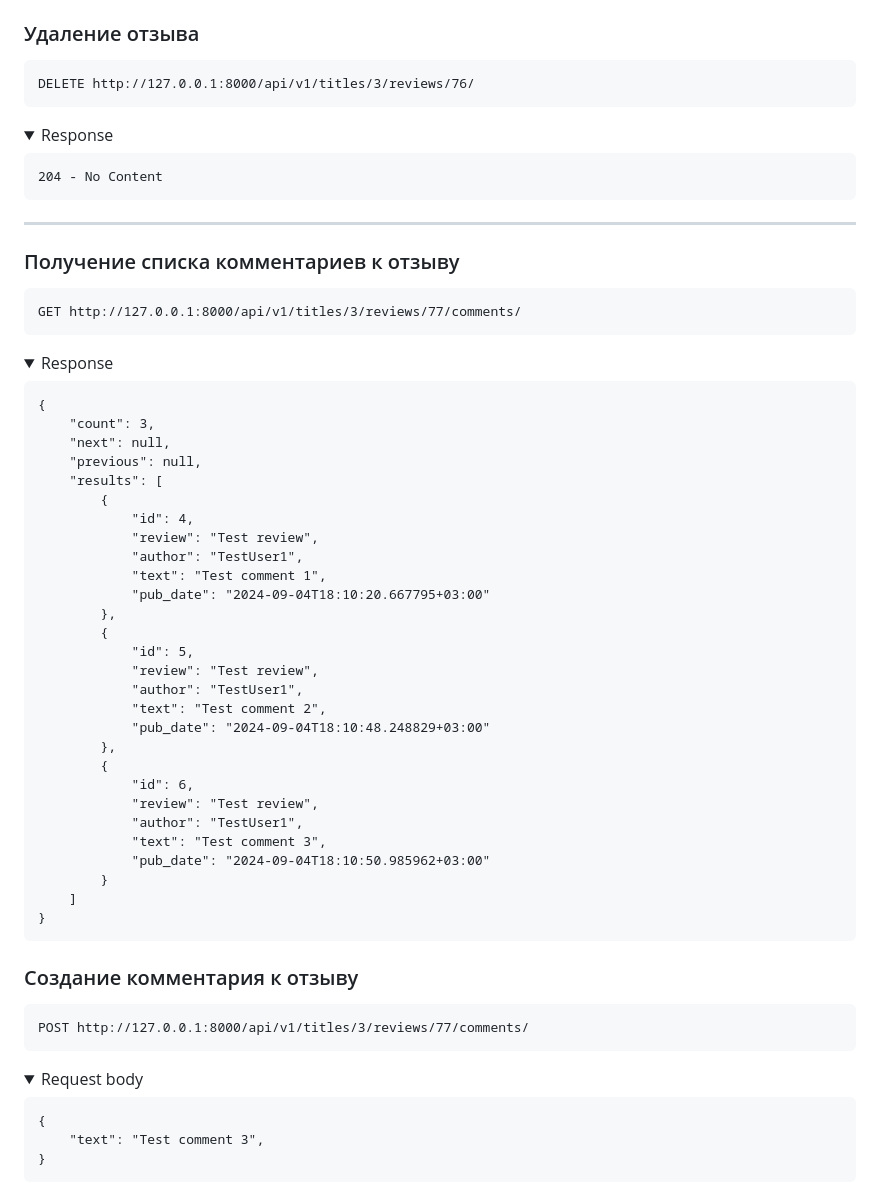
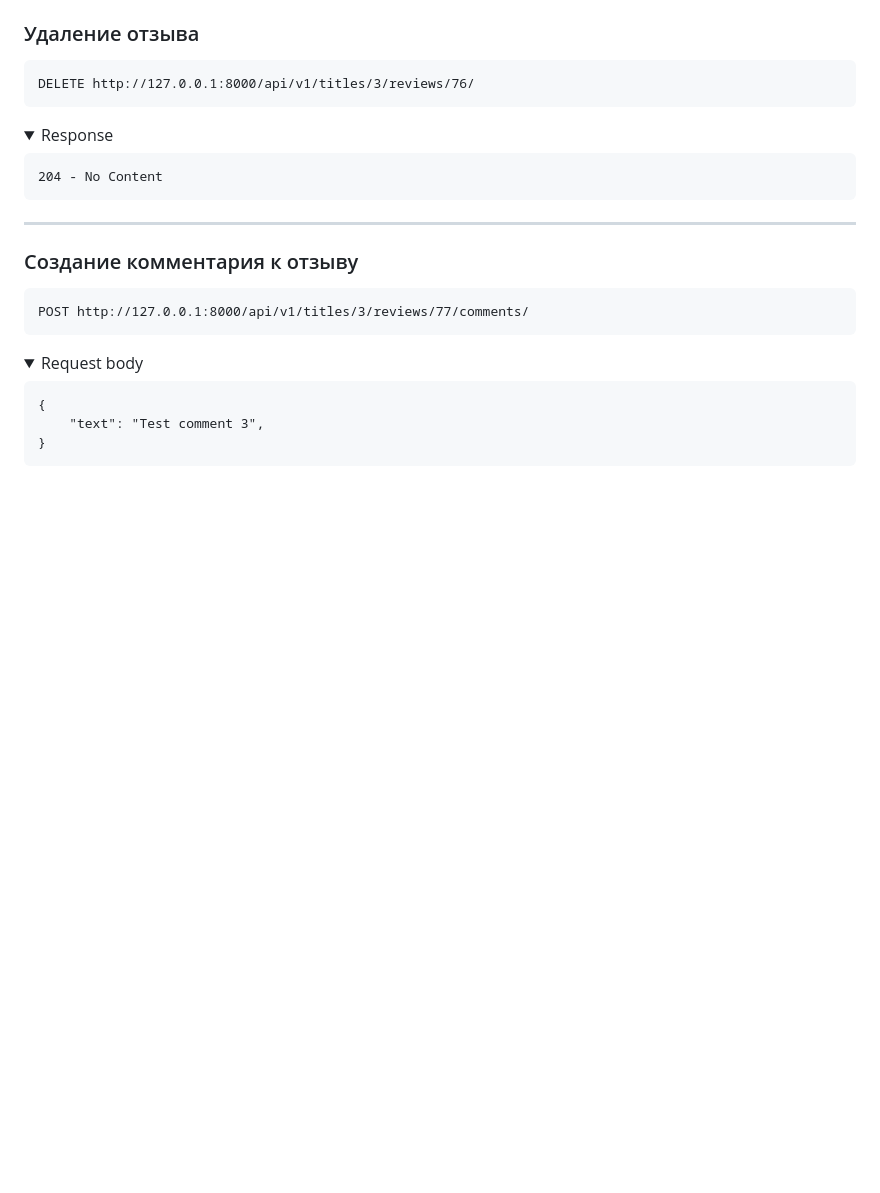
Before and after one commit to wiacze/api_yamdb, a Markdown page: README.md, the part around one of its changes. Rendered like a GitHub page; folded sections open; blank space fills up the shorter version.

````diff
--- a/README.md
+++ b/README.md
@@ -407,42 +308,6 @@ DELETE http://127.0.0.1:8000/api/v1/titles/3/reviews/76/
 
 
 ---
-
-### Получение списка комментариев к отзыву
-```
-GET http://127.0.0.1:8000/api/v1/titles/3/reviews/77/comments/
-```
-<details>
-  <summary>Response</summary>
-    <pre>{
-    "count": 3,
-    "next": null,
-    "previous": null,
-    "results": [
-        {
-            "id": 4,
-            "review": "Test review",
-            "author": "TestUser1",
-            "text": "Test comment 1",
-            "pub_date": "2024-09-04T18:10:20.667795+03:00"
-        },
-        {
-            "id": 5,
-            "review": "Test review",
-            "author": "TestUser1",
-            "text": "Test comment 2",
-            "pub_date": "2024-09-04T18:10:48.248829+03:00"
-        },
-        {
-            "id": 6,
-            "review": "Test review",
-            "author": "TestUser1",
-            "text": "Test comment 3",
-            "pub_date": "2024-09-04T18:10:50.985962+03:00"
-        }
-    ]
-}</pre>
-</details>
 
 ### Создание комментария к отзыву
 ```
````
Also changed, not shown: other parts of README.md (+1 -100 lines).
